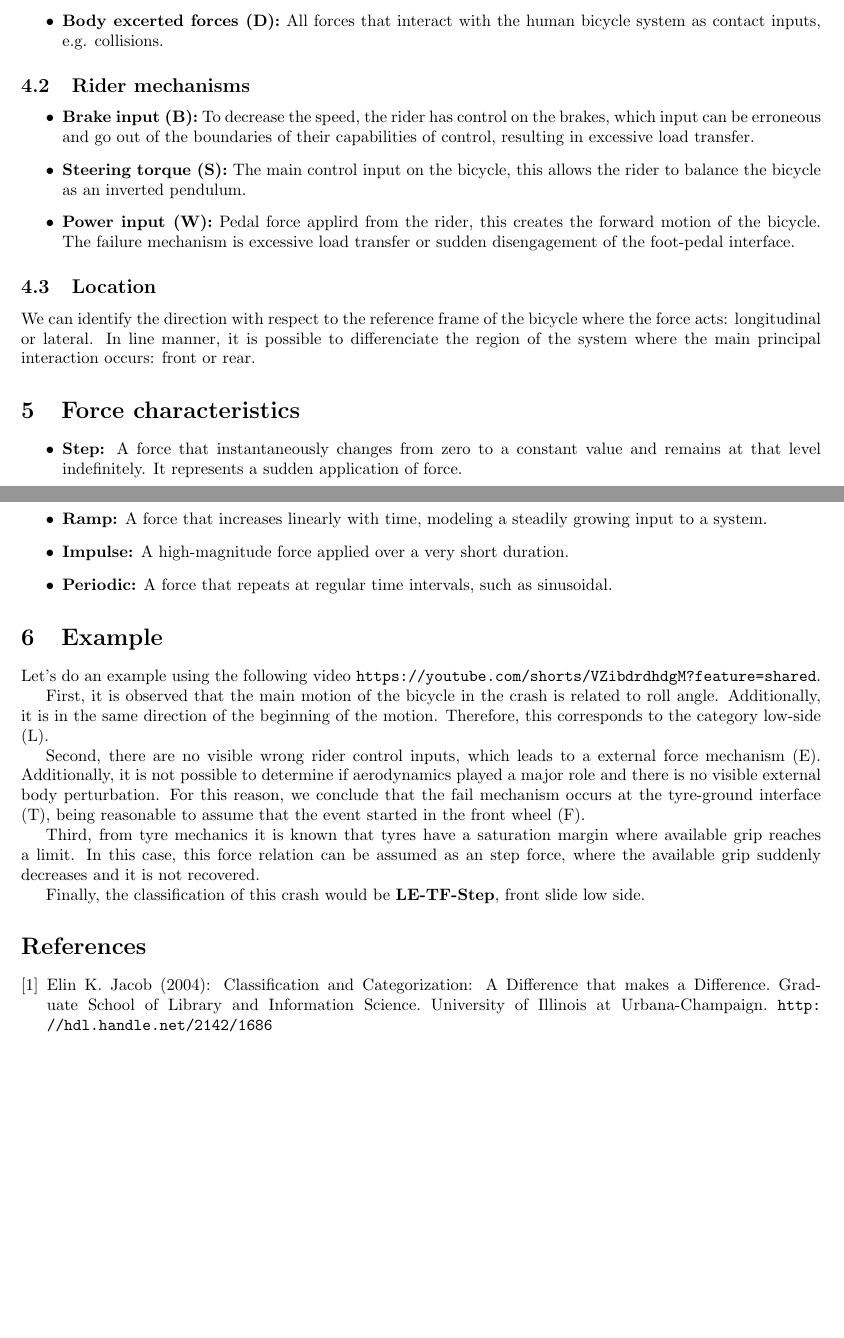
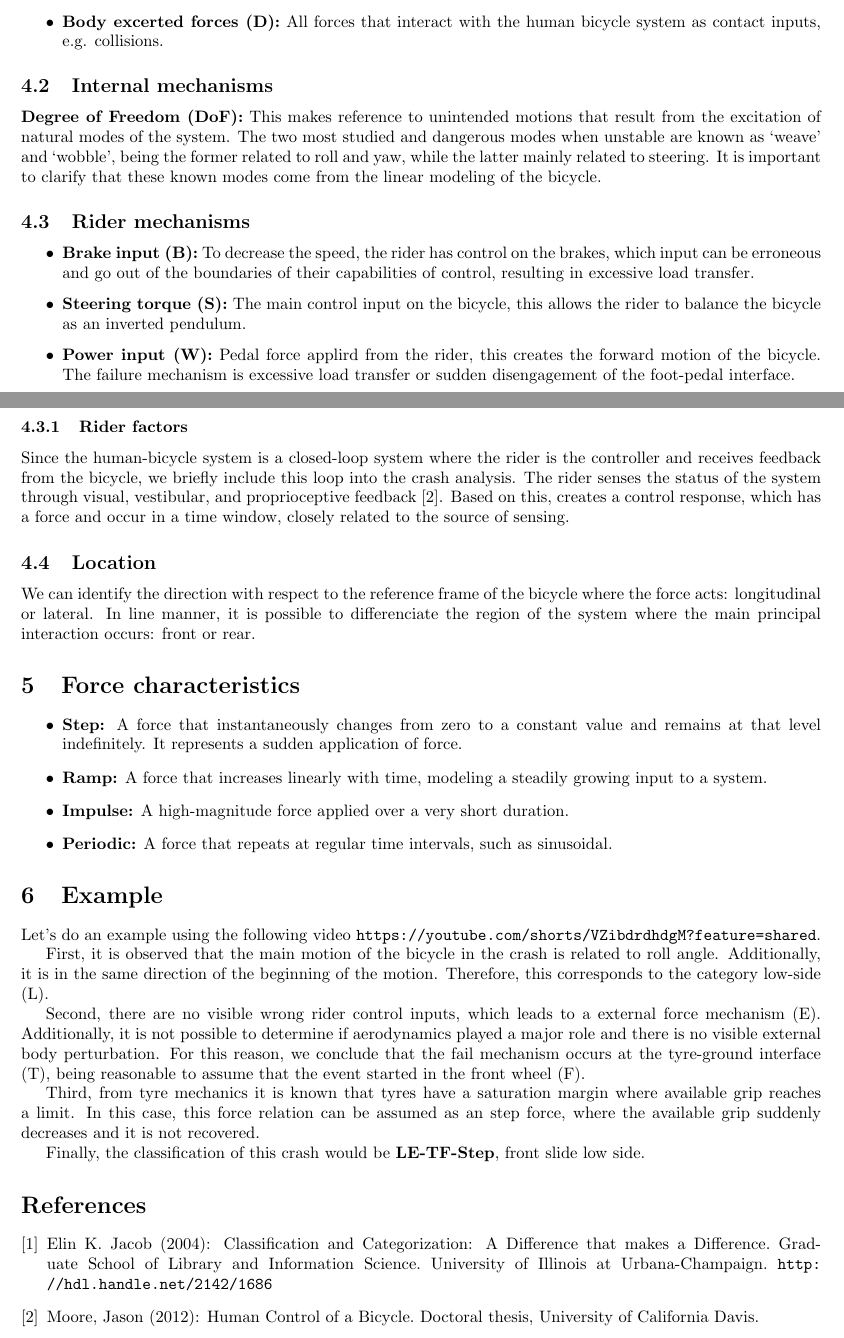
Before and after one commit to Eimolgon/Drafts, a LaTeX document (crash-class/classification-guide.tex): two parts of pages 3 and 4 of 4, joined at a grey line, cut so that both start at the same text, the shorter picture padded with empty space. Compiled offline with pdfLaTeX.

Commit message:
Add human factors

```diff
--- a/crash-class/classification-guide.tex
+++ b/crash-class/classification-guide.tex
@@ -97,6 +104,14 @@ Here we detail mechanisms that made possible bicycle riding, however, in the ana
     \item \textbf{Body excerted forces (D):} All forces that interact with the human bicycle system as contact inputs, e.g. collisions.
 \end{itemize}
 
+\subsection{Internal mechanisms}
+
+\textbf{Degree of Freedom (DoF):} This makes reference to unintended motions that result from the excitation of natural modes of the system.
+%
+The two most studied and dangerous modes when unstable are known as `weave' and `wobble', being the former related to roll and yaw, while the latter mainly related to steering.
+%
+It is important to clarify that these known modes come from the linear modeling of the bicycle.
+
 \subsection{Rider mechanisms}
 \begin{itemize}
     \item \textbf{Brake input (B):} To decrease the speed, the rider has control on the brakes, which input can be erroneous and go out of the boundaries of their capabilities of control, resulting in excessive load transfer.
@@ -105,6 +120,15 @@ Here we detail mechanisms that made possible bicycle riding, however, in the ana
         %
         The failure mechanism is excessive load transfer or sudden disengagement of the foot-pedal interface.
 \end{itemize}
+
+
+\subsubsection{Rider factors}
+
+Since the human-bicycle system is a closed-loop system where the rider is the controller and receives feedback from the bicycle, we briefly include this loop into the crash analysis.
+%
+The rider senses the status of the system through visual, vestibular, and proprioceptive feedback \cite{Moo12}.
+%
+Based on this, creates a control response, which has a force and occur in a time window, closely related to the source of sensing.
 
 \subsection{Location}
 
@@ -152,6 +176,9 @@ Finally, the classification of this crash would be \textbf{LE-TF-Step}, front sl
 
     \bibitem{Jac04} Elin K. Jacob (2004):  Classification and Categorization: A Difference that makes a Difference. Graduate School of Library and Information Science. University of Illinois at Urbana-Champaign. \url{http://hdl.handle.net/2142/1686}
 
+    \bibitem{Moo12} Moore, Jason (2012): Human Control of a Bicycle. Doctoral thesis, University of California Davis.
+
+
 \end{thebibliography}
 
 
```
Also changed, not shown: crash-class/class-mindmap-v3.png (added), crash-class/class-mindmap-v3.svg (added), crash-class/classification-guide.pdf, crash-class/classification-guide.tex (17 more changed lines), 2 other files.
